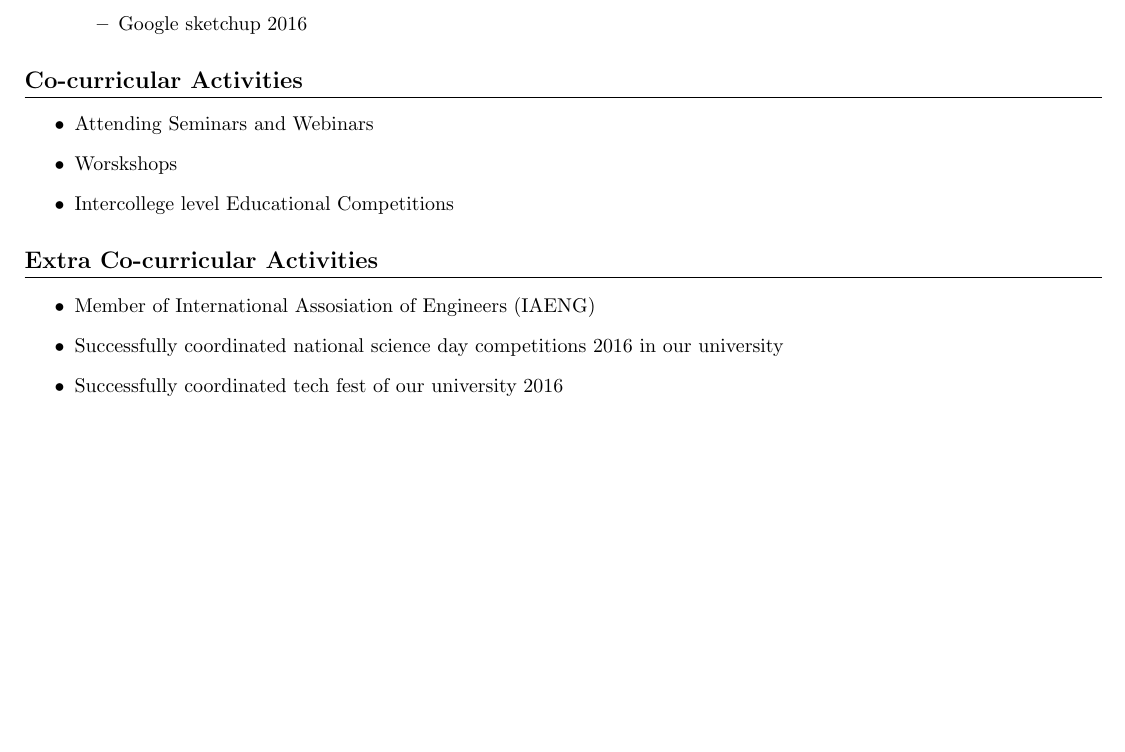
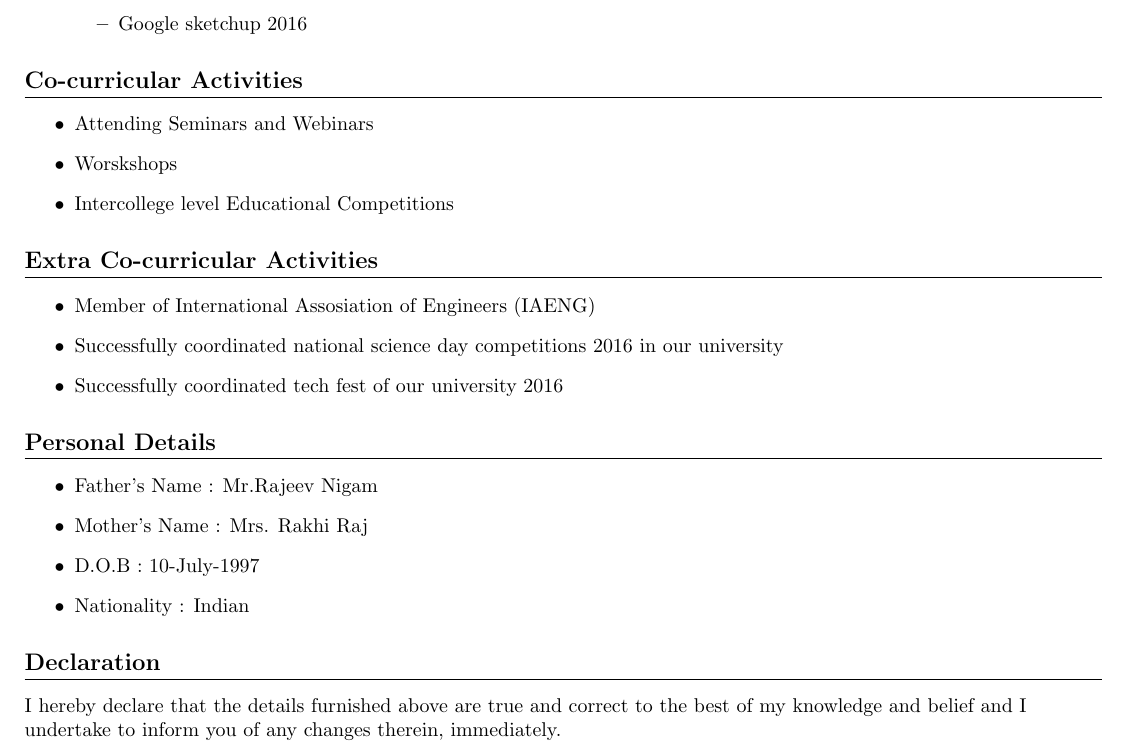
Before and after one commit to rishu969/Rishabh__resume, a LaTeX CV (Resume.tex): part of page 2 of 2, cut so that both start at the same text, the shorter picture padded with empty space. Compiled offline with pdfLaTeX.

Commit message:
added personal details and declaration

```diff
--- a/Resume.tex
+++ b/Resume.tex
@@ -134,4 +134,18 @@ Email:rraj221586@gmail.com\\
 \item Successfully coordinated tech fest of our university 2016
 \end{itemize}
 
+\section{Personal Details}
+\begin{itemize}
+\item Father's Name : Mr.Rajeev Nigam
+\item Mother's Name : Mrs. Rakhi Raj
+\item D.O.B : 10-July-1997
+\item Nationality : Indian
+\end{itemize}
+
+\section{Declaration}
+\begin{flushleft}
+I hereby declare that the details furnished above are true and correct to the best of my knowledge and belief and I undertake to inform you of any changes therein, immediately.
+
+\end{flushleft}
+
 \end{document}
```
Also changed, not shown: Resume.pdf, 3 other files.
